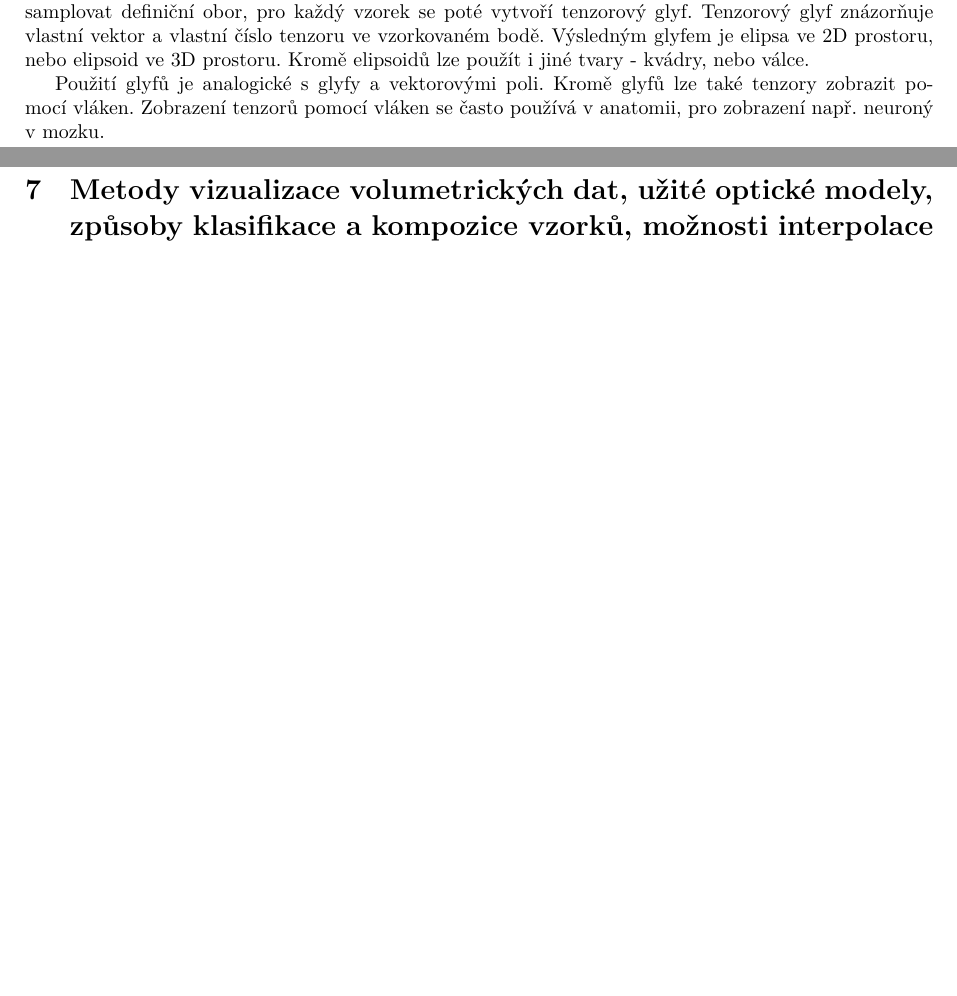
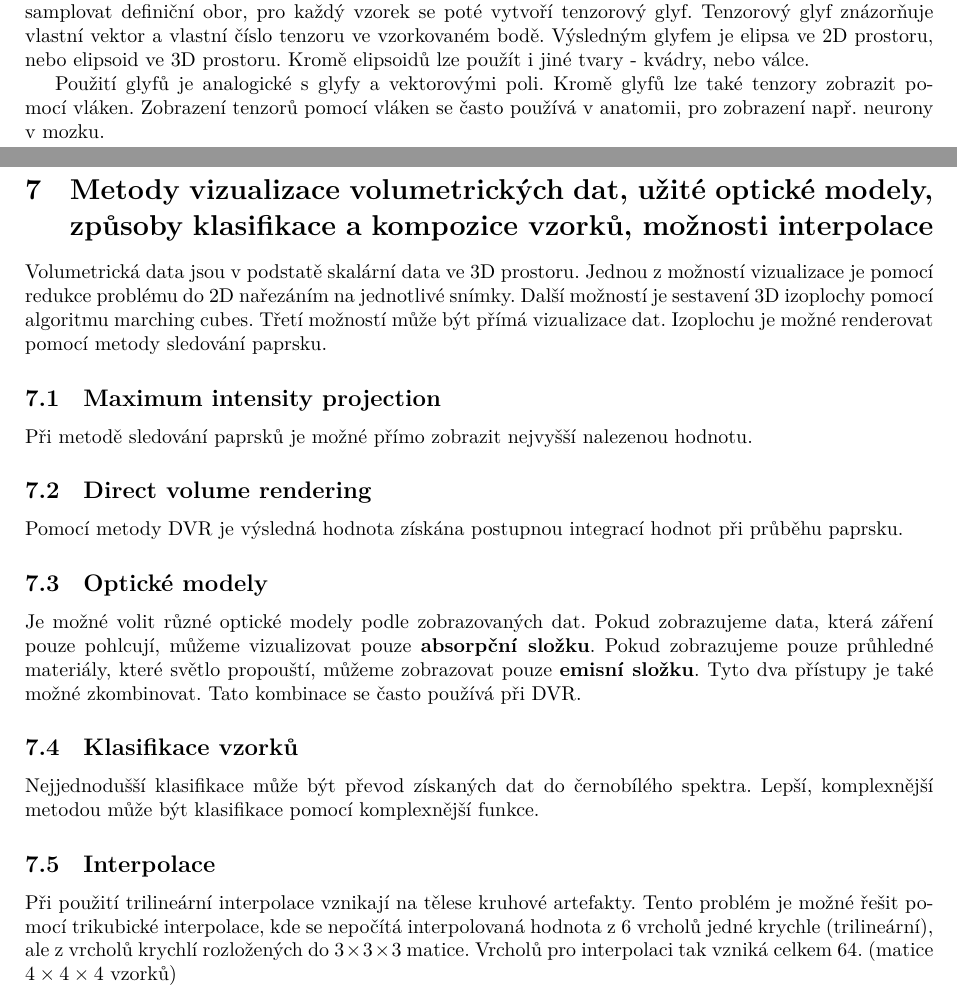
Before and after one commit to SacrificeGhuleh/VD_ZK, a LaTeX document (main.tex): two parts of pages 9 and 10 of 10 before the commit and two parts of pages 9 and 10 of 11 after it, joined at a grey line, cut so that both start at the same text, the shorter picture padded with empty space. The pictures show the PDF file main.pdf that the author committed with the source.

Commit message:
Added volumetric data

```diff
--- a/main.tex
+++ b/main.tex
@@ -130,12 +130,24 @@ Tenzor můžeme také interpretovat jako operátor, který transformuje jeden ve
 \subsection{Vizualizace}
 Vizualizace tenzorů je v zásadě složitý problém. Pro každý bod ve 3D prostoru je potřeba vizualizovat 3x3 matici dat. Pokud bychom se jednoduše pokusili vyjádřit tenzor pouze skalární hodnotou, nevedla by taková vizualizace k pochopení dat. \par
 Jednou z možných metod vizualizace tenzorů je snížení dimenze dat pomocí analýzy hlavních komponent. Další metodou může být také použití tenzorových glyfů. Pro vizualizaci pomocí glyfů je potřeba samplovat definiční obor, pro každý vzorek se poté vytvoří tenzorový glyf. Tenzorový glyf znázorňuje vlastní vektor a vlastní číslo tenzoru ve vzorkovaném bodě. Výsledným glyfem je elipsa ve 2D prostoru, nebo elipsoid ve 3D prostoru. Kromě elipsoidů lze použít i jiné tvary - kvádry, nebo válce. \par
-Použití glyfů je analogické s glyfy a vektorovými poli. Kromě glyfů lze také tenzory zobrazit pomocí vláken. Zobrazení tenzorů pomocí vláken se často používá v anatomii, pro zobrazení např. neuroný v mozku.
+Použití glyfů je analogické s glyfy a vektorovými poli. Kromě glyfů lze také tenzory zobrazit pomocí vláken. Zobrazení tenzorů pomocí vláken se často používá v anatomii, pro zobrazení např. neurony v mozku.
 
 
 \clearpage
 \section{Metody  vizualizace volumetrických dat, užité optické modely, způsoby klasifikace  a kompozice vzorků, možnosti interpolace}
+Volumetrická data jsou v podstatě skalární data ve 3D prostoru. Jednou z možností vizualizace je pomocí redukce problému do 2D nařezáním na jednotlivé snímky. Další možností je sestavení 3D izoplochy pomocí algoritmu marching cubes. Třetí možností může být přímá vizualizace dat. Izoplochu je možné renderovat pomocí metody sledování paprsku.
+\subsection{Maximum intensity projection}
+Při metodě sledování paprsků je možné přímo zobrazit nejvyšší nalezenou hodnotu.
+\subsection{Direct volume rendering}
+Pomocí metody DVR je výsledná hodnota získána postupnou integrací hodnot při průběhu paprsku.
+\subsection{Optické modely}
+Je možné volit různé optické modely podle zobrazovaných dat. Pokud zobrazujeme data, která záření pouze pohlcují, můžeme vizualizovat pouze \textbf{absorpční složku}. Pokud zobrazujeme pouze průhledné materiály, které světlo propouští, můžeme zobrazovat pouze \textbf{emisní složku}.  Tyto dva přístupy je také možné zkombinovat. Tato kombinace se často používá při DVR.
+\subsection{Klasifikace vzorků}
+Nejjednodušší klasifikace může být převod získaných dat do černobílého spektra. Lepší, komplexnější metodou může být klasifikace pomocí komplexnější funkce.
+\subsection{Interpolace}
+Při použití trilineární interpolace vznikají na tělese kruhové artefakty. Tento problém je možné řešit pomocí trikubické interpolace, kde se nepočítá interpolovaná hodnota z 6 vrcholů jedné krychle (trilineární), ale z vrcholů krychlí rozložených do $3\times3\times3$ matice. Vrcholů pro interpolaci tak vzniká celkem 64. (matice $4\times4\times4$ vzorků)
 
+\clearpage
 \section{Vizualizace  abstraktních dat a  jejich  charakteristika, možnosti vizualizace grafových struktur a vícerozměrných dat, redukce dimenze}
 
 
```
Also changed, not shown: main.pdf.
